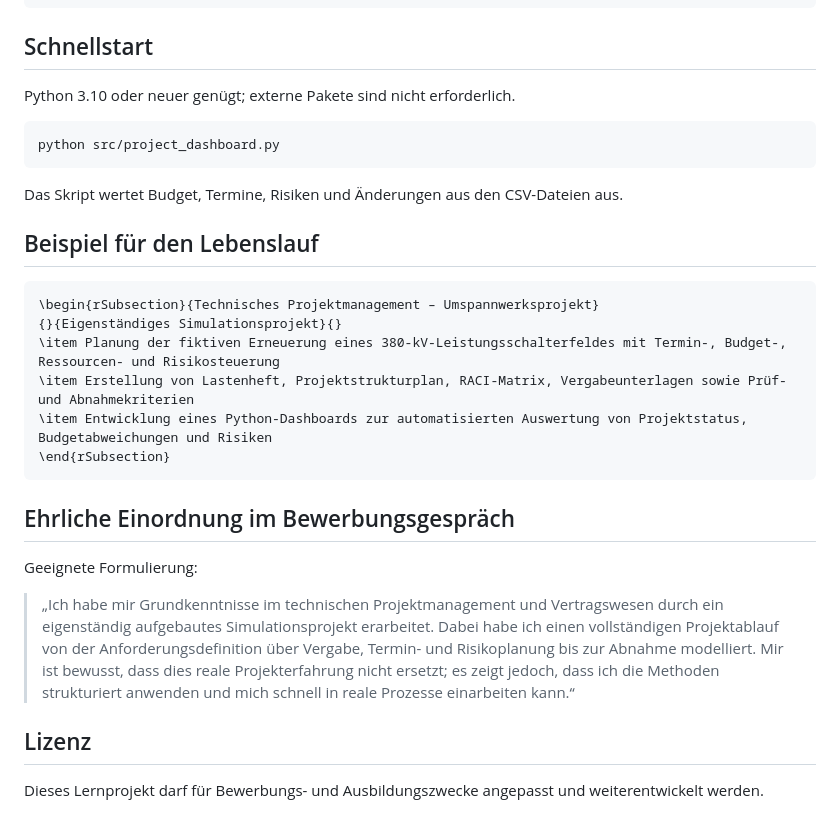
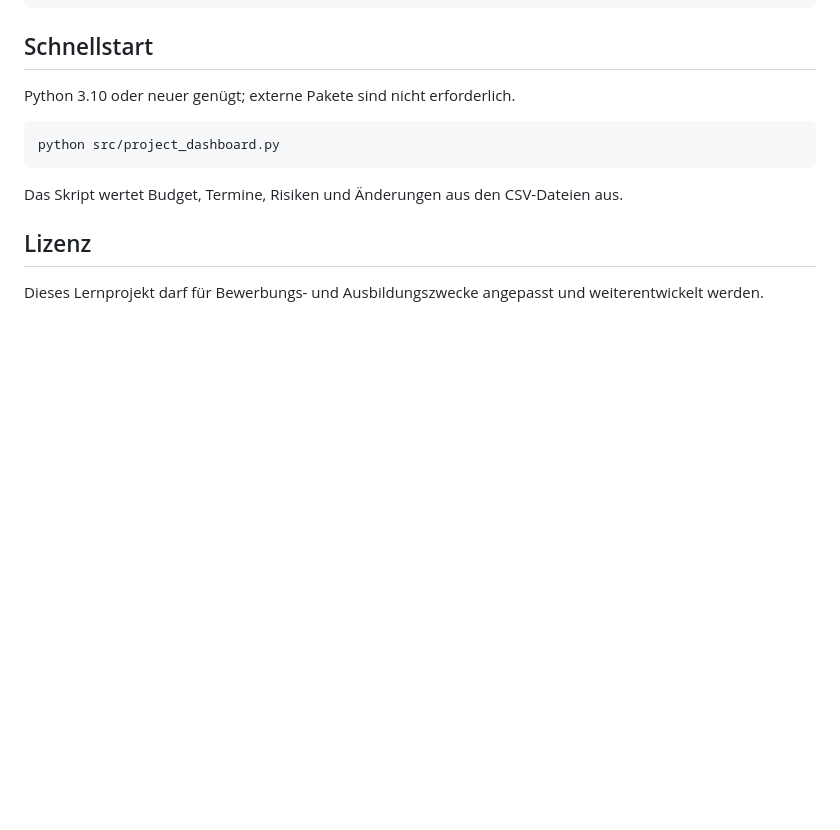
Before and after one commit to nivedjpnambiar/Substation-PMO-simulation, a Markdown page: README.md, the part around the change. Rendered like a GitHub page; blank space fills up the shorter version.

Commit message:
Clean up README by removing unnecessary sections
.

````diff
--- a/README.md
+++ b/README.md
@@ -87,22 +87,6 @@ python src/project_dashboard.py
 
 Das Skript wertet Budget, Termine, Risiken und Änderungen aus den CSV-Dateien aus.
 
-## Beispiel für den Lebenslauf
-
-```latex
-\begin{rSubsection}{Technisches Projektmanagement – Umspannwerksprojekt}
-{}{Eigenständiges Simulationsprojekt}{}
-\item Planung der fiktiven Erneuerung eines 380-kV-Leistungsschalterfeldes mit Termin-, Budget-, Ressourcen- und Risikosteuerung
-\item Erstellung von Lastenheft, Projektstrukturplan, RACI-Matrix, Vergabeunterlagen sowie Prüf- und Abnahmekriterien
-\item Entwicklung eines Python-Dashboards zur automatisierten Auswertung von Projektstatus, Budgetabweichungen und Risiken
-\end{rSubsection}
-```
-
-## Ehrliche Einordnung im Bewerbungsgespräch
-
-Geeignete Formulierung:
-
-> „Ich habe mir Grundkenntnisse im technischen Projektmanagement und Vertragswesen durch ein eigenständig aufgebautes Simulationsprojekt erarbeitet. Dabei habe ich einen vollständigen Projektablauf von der Anforderungsdefinition über Vergabe, Termin- und Risikoplanung bis zur Abnahme modelliert. Mir ist bewusst, dass dies reale Projekterfahrung nicht ersetzt; es zeigt jedoch, dass ich die Methoden strukturiert anwenden und mich schnell in reale Prozesse einarbeiten kann.“
 
 ## Lizenz
 
````
